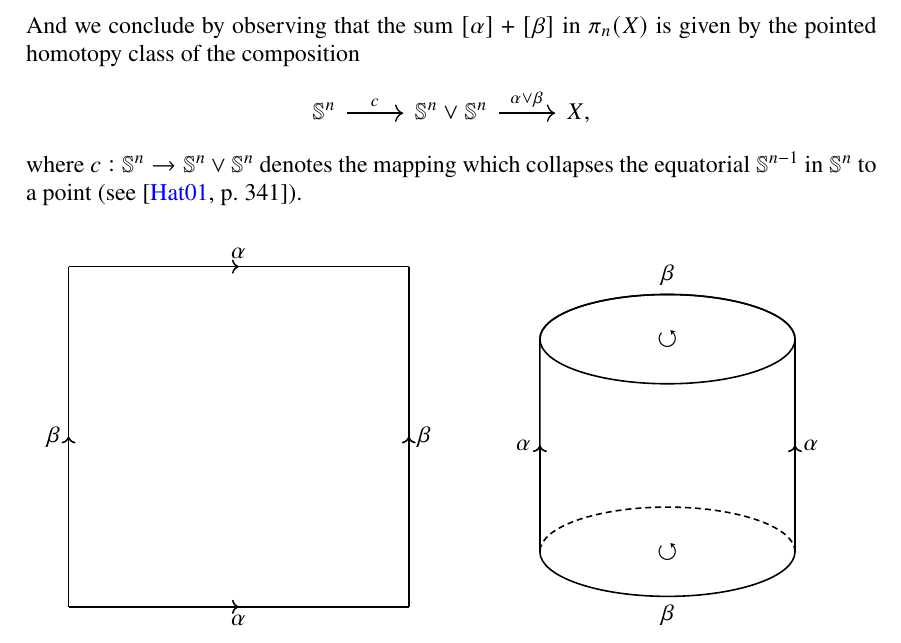
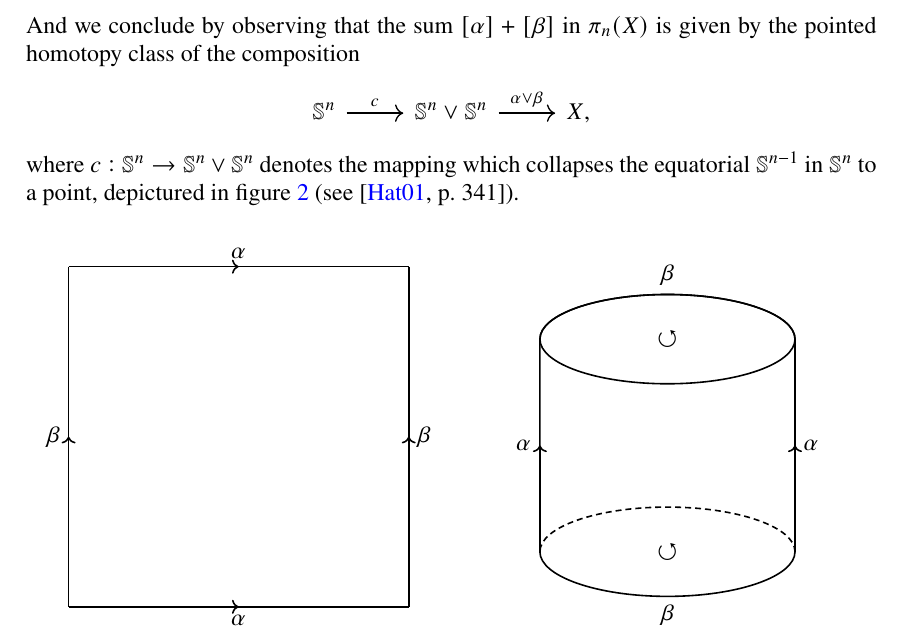
Before and after one commit to TheGeekGreek/spring_18, a LaTeX paper (homotopy_theory/main.tex): part of page 5 of 7, cut so that both start at the same text. Compiled offline with pdfLaTeX; a missing font is replaced by an installed copy or a similar font.

Commit message:
homo theo done

```diff
--- a/homotopy_theory/main.tex
+++ b/homotopy_theory/main.tex
@@ -204,7 +204,7 @@ And we conclude by observing that the sum $[\alpha] + [\beta]$ in $\pi_n(X)$ is
 		\mathbb{S}^n \arrow[r,"c"] & \mathbb{S}^n \vee \mathbb{S}^n \arrow[r,"\alpha \vee \beta"] & X,
 	\end{tikzcd}
 \end{equation*}
-\noindent where $c : \mathbb{S}^n \to \mathbb{S}^n \vee \mathbb{S}^n$ denotes the mapping which collapses the equatorial $\mathbb{S}^{n - 1}$ in $\mathbb{S}^n$ to a point (see \cite[341]{hatcher:algebraic_topology:2001}).
+\noindent where $c : \mathbb{S}^n \to \mathbb{S}^n \vee \mathbb{S}^n$ denotes the mapping which collapses the equatorial $\mathbb{S}^{n - 1}$ in $\mathbb{S}^n$ to a point, depictured in figure \ref{fig:collapsing_map} (see \cite[341]{hatcher:algebraic_topology:2001}).
 
 \begin{figure}[h!tb]
 	\begin{subfigure}[b]{0.5\textwidth}
```
Also changed, not shown: homotopy_theory/main.pdf.
